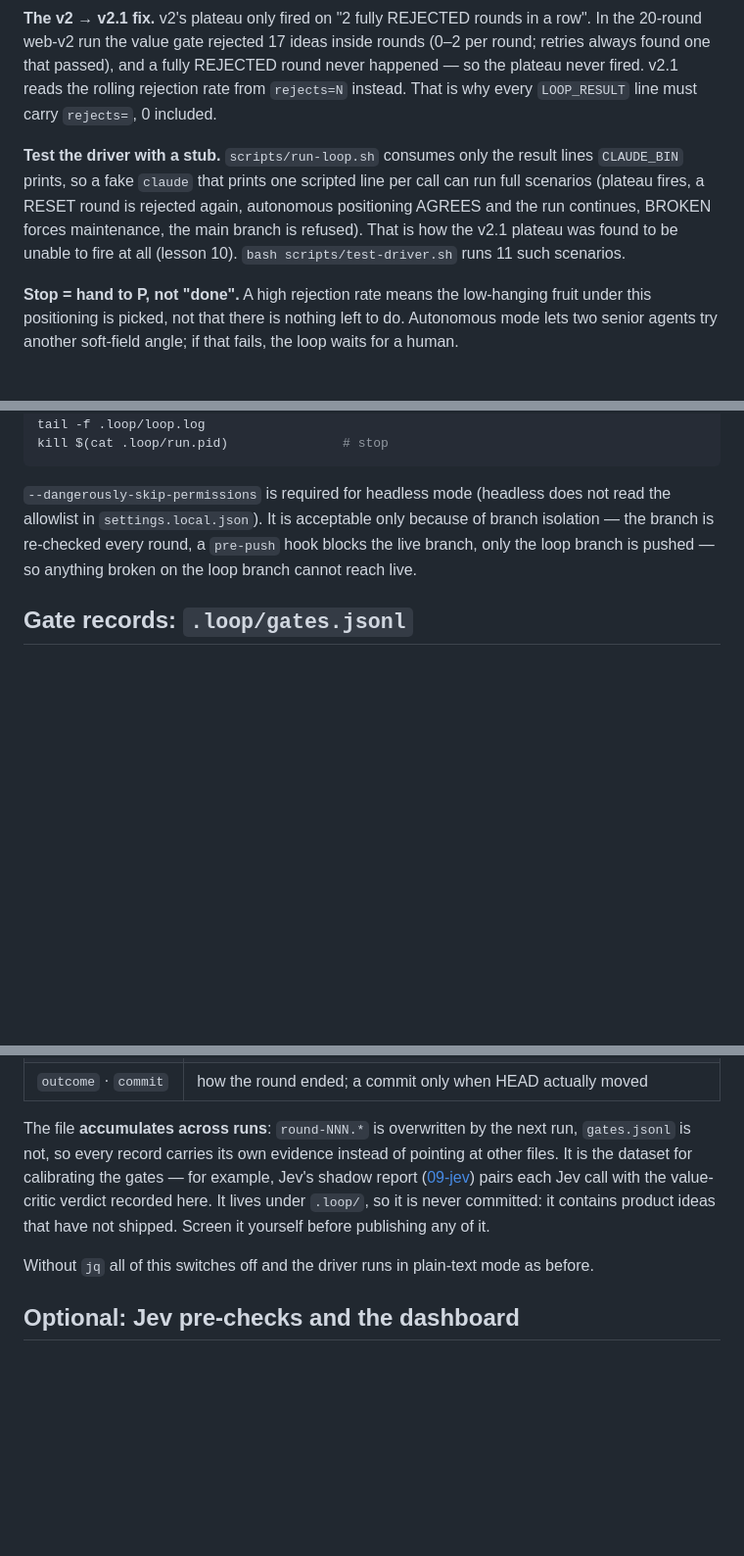
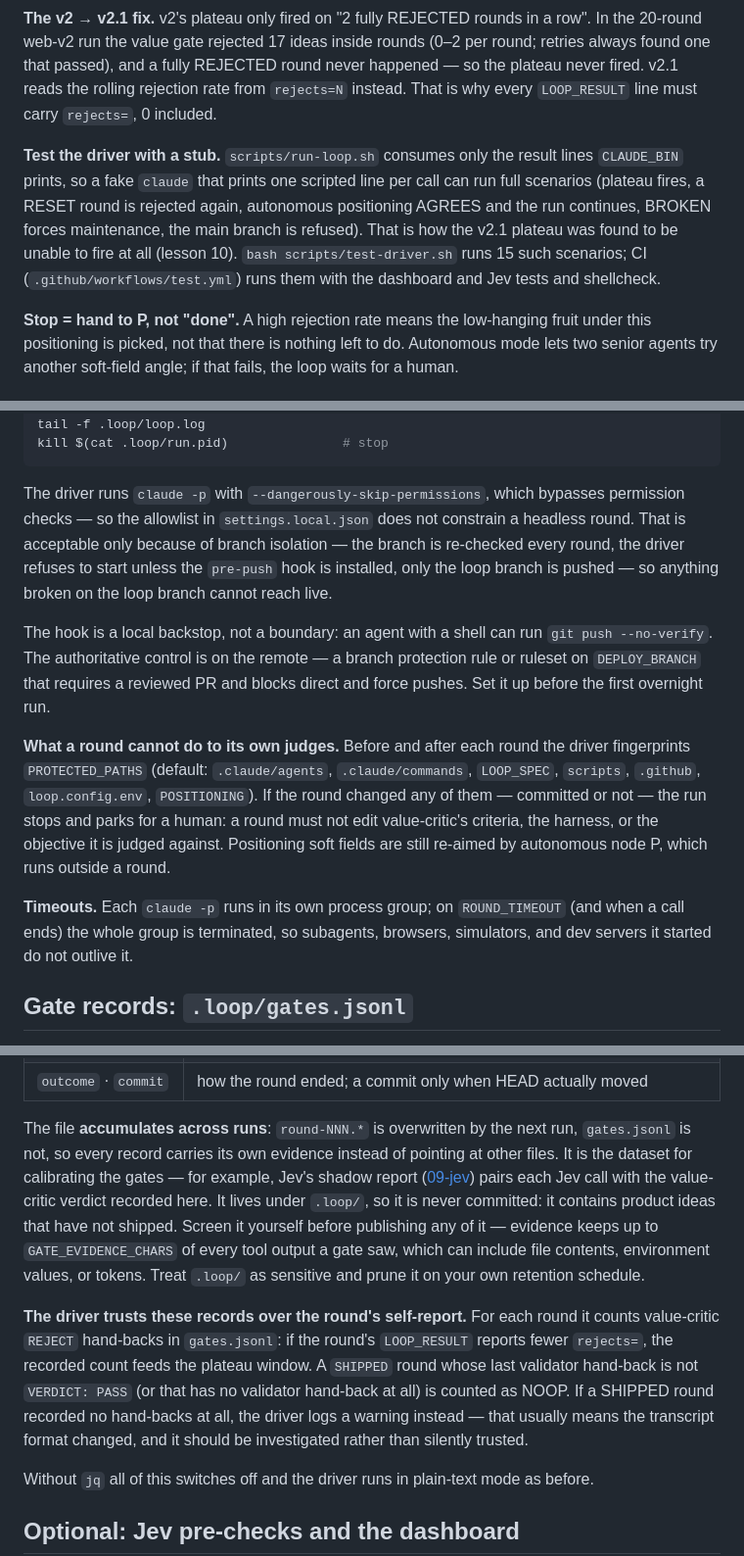
Before and after one commit to InjayTseng/loop-engineering-on-product, a Markdown page: docs/05-loop.md, 3 parts joined by grey strips. Shown at 98% size. Drawn GitHub-style; blank space fills up the shorter version.

````diff
--- a/docs/05-loop.md
+++ b/docs/05-loop.md
@@ -35,7 +35,7 @@ Fresh context every round: a broken round does not contaminate the next, context
 
 **The v2 → v2.1 fix.** v2's plateau only fired on "2 fully REJECTED rounds in a row". In the 20-round web-v2 run the value gate rejected 17 ideas inside rounds (0–2 per round; retries always found one that passed), and a fully REJECTED round never happened — so the plateau never fired. v2.1 reads the rolling rejection rate from `rejects=N` instead. That is why every `LOOP_RESULT` line must carry `rejects=`, 0 included.
 
-**Test the driver with a stub.** `scripts/run-loop.sh` consumes only the result lines `CLAUDE_BIN` prints, so a fake `claude` that prints one scripted line per call can run full scenarios (plateau fires, a RESET round is rejected again, autonomous positioning AGREES and the run continues, BROKEN forces maintenance, the main branch is refused). That is how the v2.1 plateau was found to be unable to fire at all (lesson 10). `bash scripts/test-driver.sh` runs 11 such scenarios.
+**Test the driver with a stub.** `scripts/run-loop.sh` consumes only the result lines `CLAUDE_BIN` prints, so a fake `claude` that prints one scripted line per call can run full scenarios (plateau fires, a RESET round is rejected again, autonomous positioning AGREES and the run continues, BROKEN forces maintenance, the main branch is refused). That is how the v2.1 plateau was found to be unable to fire at all (lesson 10). `bash scripts/test-driver.sh` runs 15 such scenarios; CI (`.github/workflows/test.yml`) runs them with the dashboard and Jev tests and shellcheck.
 
 **Stop = hand to P, not "done".** A high rejection rate means the low-hanging fruit under this positioning is picked, not that there is nothing left to do. Autonomous mode lets two senior agents try another soft-field angle; if that fails, the loop waits for a human.
 
@@ -73,7 +73,13 @@ tail -f .loop/loop.log
 kill $(cat .loop/run.pid)               # stop
 ```
 
-`--dangerously-skip-permissions` is required for headless mode (headless does not read the allowlist in `settings.local.json`). It is acceptable only because of branch isolation — the branch is re-checked every round, a `pre-push` hook blocks the live branch, only the loop branch is pushed — so anything broken on the loop branch cannot reach live.
+The driver runs `claude -p` with `--dangerously-skip-permissions`, which bypasses permission checks — so the allowlist in `settings.local.json` does not constrain a headless round. That is acceptable only because of branch isolation — the branch is re-checked every round, the driver refuses to start unless the `pre-push` hook is installed, only the loop branch is pushed — so anything broken on the loop branch cannot reach live.
+
+The hook is a local backstop, not a boundary: an agent with a shell can run `git push --no-verify`. The authoritative control is on the remote — a branch protection rule or ruleset on `DEPLOY_BRANCH` that requires a reviewed PR and blocks direct and force pushes. Set it up before the first overnight run.
+
+**What a round cannot do to its own judges.** Before and after each round the driver fingerprints `PROTECTED_PATHS` (default: `.claude/agents`, `.claude/commands`, `LOOP_SPEC`, `scripts`, `.github`, `loop.config.env`, `POSITIONING`). If the round changed any of them — committed or not — the run stops and parks for a human: a round must not edit value-critic's criteria, the harness, or the objective it is judged against. Positioning soft fields are still re-aimed by autonomous node P, which runs outside a round.
+
+**Timeouts.** Each `claude -p` runs in its own process group; on `ROUND_TIMEOUT` (and when a call ends) the whole group is terminated, so subagents, browsers, simulators, and dev servers it started do not outlive it.
 
 ## Gate records: `.loop/gates.jsonl`
 
@@ -89,7 +95,9 @@ With `jq` installed, every `claude -p` runs with `--output-format stream-json` a
 | `evidence` | every tool call the gate made, with its output (each truncated to `GATE_EVIDENCE_CHARS`, default 4000) |
 | `outcome` · `commit` | how the round ended; a commit only when HEAD actually moved |
 
-The file **accumulates across runs**: `round-NNN.*` is overwritten by the next run, `gates.jsonl` is not, so every record carries its own evidence instead of pointing at other files. It is the dataset for calibrating the gates — for example, Jev's shadow report ([09-jev](09-jev.md)) pairs each Jev call with the value-critic verdict recorded here. It lives under `.loop/`, so it is never committed: it contains product ideas that have not shipped. Screen it yourself before publishing any of it.
+The file **accumulates across runs**: `round-NNN.*` is overwritten by the next run, `gates.jsonl` is not, so every record carries its own evidence instead of pointing at other files. It is the dataset for calibrating the gates — for example, Jev's shadow report ([09-jev](09-jev.md)) pairs each Jev call with the value-critic verdict recorded here. It lives under `.loop/`, so it is never committed: it contains product ideas that have not shipped. Screen it yourself before publishing any of it — evidence keeps up to `GATE_EVIDENCE_CHARS` of every tool output a gate saw, which can include file contents, environment values, or tokens. Treat `.loop/` as sensitive and prune it on your own retention schedule.
+
+**The driver trusts these records over the round's self-report.** For each round it counts value-critic `REJECT` hand-backs in `gates.jsonl`: if the round's `LOOP_RESULT` reports fewer `rejects=`, the recorded count feeds the plateau window. A `SHIPPED` round whose last validator hand-back is not `VERDICT: PASS` (or that has no validator hand-back at all) is counted as NOOP. If a SHIPPED round recorded no hand-backs at all, the driver logs a warning instead — that usually means the transcript format changed, and it should be investigated rather than silently trusted.
 
 Without `jq` all of this switches off and the driver runs in plain-text mode as before.
 
````
Also changed, not shown: other parts of docs/05-loop.md (+1 -1 lines), README.md (+3 -3 lines), docs/08-adopt.md (+3 -2 lines).
